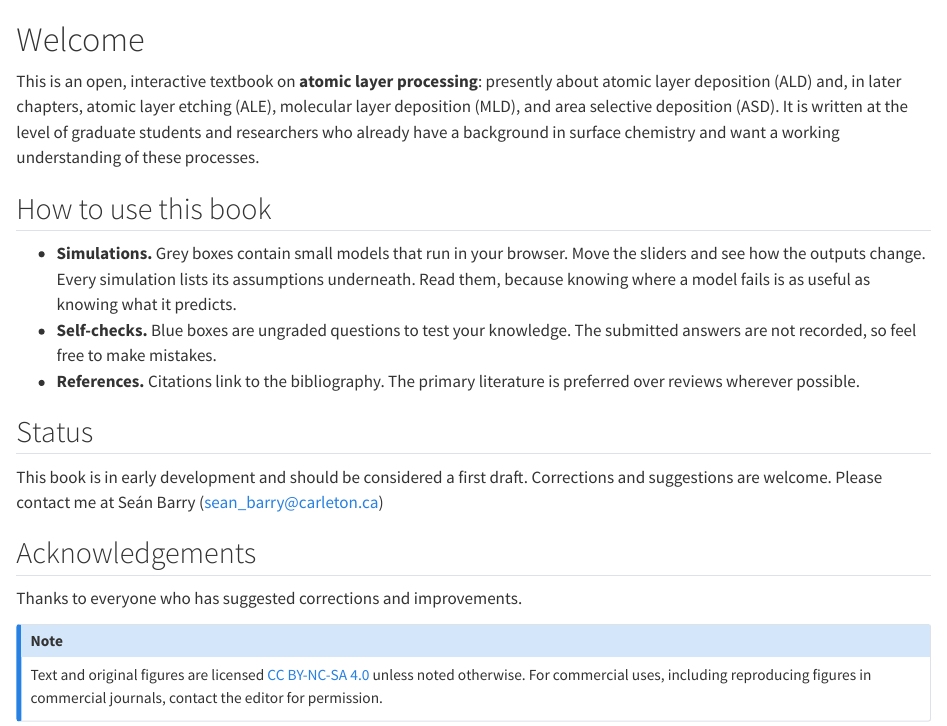
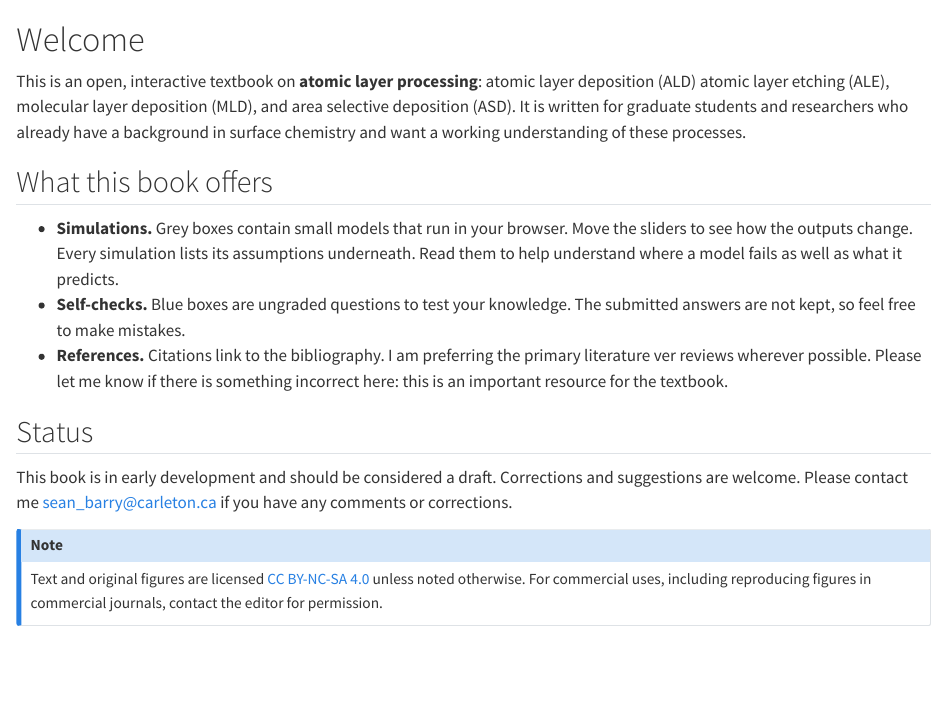
Before and after one commit to seanbarry-chem/alp-text, a Quarto document (index.qmd): the page in a window 1100 px wide, from its top. Rendered offline with R 4.5, knitr and Pandoc in place of Quarto, with nearby package versions.

Commit message:
Update index.qmd

```diff
--- a/index.qmd
+++ b/index.qmd
@@ -1,20 +1,16 @@
 # Welcome {.unnumbered}
 
-This is an open, interactive textbook on **atomic layer processing**: presently about atomic layer deposition (ALD) and, in later chapters, atomic layer etching (ALE), molecular layer deposition (MLD), and area selective deposition (ASD). It is written at the level of graduate students and researchers who already have a background in surface chemistry and want a working understanding of these processes.
+This is an open, interactive textbook on **atomic layer processing**: atomic layer deposition (ALD) atomic layer etching (ALE), molecular layer deposition (MLD), and area selective deposition (ASD). It is written for graduate students and researchers who already have a background in surface chemistry and want a working understanding of these processes.
 
-## How to use this book {.unnumbered}
+## What this book offers {.unnumbered}
 
-- **Simulations.** Grey boxes contain small models that run in your browser. Move the sliders and see how the outputs change. Every simulation lists its assumptions underneath. Read them, because knowing where a model fails is as useful as knowing what it predicts.
-- **Self-checks.** Blue boxes are ungraded questions to test your knowledge. The submitted answers are not recorded, so feel free to make mistakes.
-- **References.** Citations link to the bibliography. The primary literature is preferred over reviews wherever possible.
+- **Simulations.** Grey boxes contain small models that run in your browser. Move the sliders to see how the outputs change. Every simulation lists its assumptions underneath. Read them to help understand where a model fails as well as what it predicts.
+- **Self-checks.** Blue boxes are ungraded questions to test your knowledge. The submitted answers are not kept, so feel free to make mistakes.
+- **References.** Citations link to the bibliography. I am preferring the primary literature ver reviews wherever possible. Please let me know if there is something incorrect here: this is an important resource for the textbook.
 
 ## Status {.unnumbered}
 
-This book is in early development and should be considered a first draft. Corrections and suggestions are welcome. Please contact me at Seán Barry (sean_barry@carleton.ca)
-
-## Acknowledgements {.unnumbered}
-
-Thanks to everyone who has suggested corrections and improvements.
+This book is in early development and should be considered a draft. Corrections and suggestions are welcome. Please contact me sean_barry@carleton.ca if you have any comments or corrections.
 
 ::: {.callout-note appearance="minimal"}
 Text and original figures are licensed [CC BY-NC-SA 4.0](https://creativecommons.org/licenses/by-nc-sa/4.0/) unless noted otherwise. For commercial uses, including reproducing figures in commercial journals, contact the editor for permission.
```
